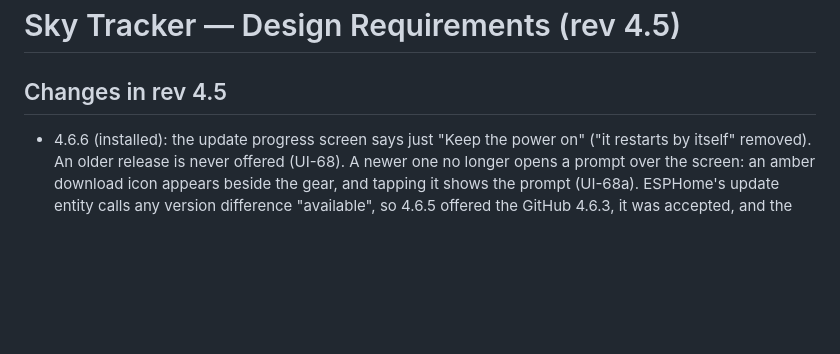
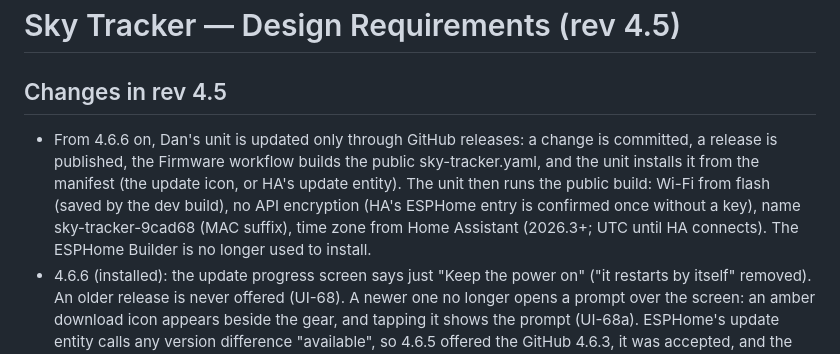
Before and after one commit to akcoder/sky-tracker, a Markdown page: docs/requirements.md, the part around the change. GitHub-like rendering; blank space fills up the shorter version.

Commit message:
Docs: install through GitHub releases

```diff
--- a/docs/requirements.md
+++ b/docs/requirements.md
@@ -1,6 +1,7 @@
 # Sky Tracker — Design Requirements (rev 4.5)
 
 ## Changes in rev 4.5
+- From 4.6.6 on, Dan's unit is updated only through GitHub releases: a change is committed, a release is published, the Firmware workflow builds the public sky-tracker.yaml, and the unit installs it from the manifest (the update icon, or HA's update entity). The unit then runs the public build: Wi-Fi from flash (saved by the dev build), no API encryption (HA's ESPHome entry is confirmed once without a key), name sky-tracker-9cad68 (MAC suffix), time zone from Home Assistant (2026.3+; UTC until HA connects). The ESPHome Builder is no longer used to install.
 - 4.6.6 (installed): the update progress screen says just "Keep the power on" ("it restarts by itself" removed). An older release is never offered (UI-68). A newer one no longer opens a prompt over the screen: an amber download icon appears beside the gear, and tapping it shows the prompt (UI-68a). ESPHome's update entity calls any version difference "available", so 4.6.5 offered the GitHub 4.6.3, it was accepted, and the public build (no Wi-Fi, no API key) replaced the dev build.
 - 4.6.5 (installed): all mbedTLS memory from PSRAM (CONFIG_MBEDTLS_EXTERNAL_MEM_ALLOC). 4.6.4's malloc route still left the update check failing with -0x7F00 (UI-68).
 - 4.6.4 (installed): mbedTLS through malloc (CONFIG_MBEDTLS_DEFAULT_MEM_ALLOC), meant to let the update check's TLS buffers come from PSRAM; it still failed (fixed in 4.6.5). Launch animation at T-0 (UI-69, Launch Animation switch, Play Launch Animation button). The launch list is kept in flash so reboots don't empty it or use up Launch Library's free calls (UI-54a); RocketLaunch.Live fills in when Launch Library refuses (UI-54b). The public build's improv_serial id is improv_usb ("improv" clashed with a C++ namespace and failed the GitHub build).
```
